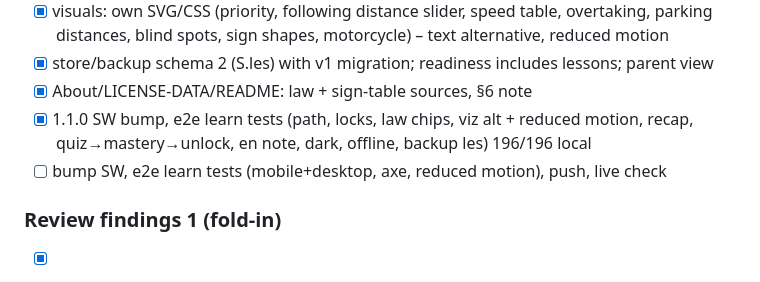
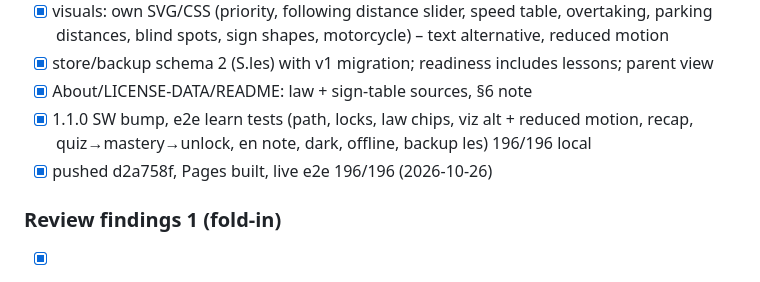
Before and after one commit to dudidd-wq/theory-il, a Markdown page: PROGRESS.md, the part around the change. Drawn GitHub-style.

Commit message:
PROGRESS: v1.1 live

```diff
--- a/PROGRESS.md
+++ b/PROGRESS.md
@@ -28,7 +28,7 @@ Resume here after interruptions. Plan: /workspace/driving-theory-plan/PLAN.md
 - [x] store/backup schema 2 (S.les) with v1 migration; readiness includes lessons; parent view
 - [x] About/LICENSE-DATA/README: law + sign-table sources, §6 note
 - [x] 1.1.0 SW bump, e2e learn tests (path, locks, law chips, viz alt + reduced motion, recap, quiz→mastery→unlock, en note, dark, offline, backup les) 196/196 local
-- [ ] bump SW, e2e learn tests (mobile+desktop, axe, reduced motion), push, live check
+- [x] pushed d2a758f, Pages built, live e2e 196/196 (2026-10-26)
 
 ### Review findings 1 (fold-in)
 - [x] HIGH: data.gov.il links → /he/datasets/ministry_of_transport/<id> (About, manifest, LICENSE-DATA, fetch.py, raw meta) + CC BY 4.0 link; all 5 dataset pages + terms checked 200 in Chrome (2026-10-26)
```
